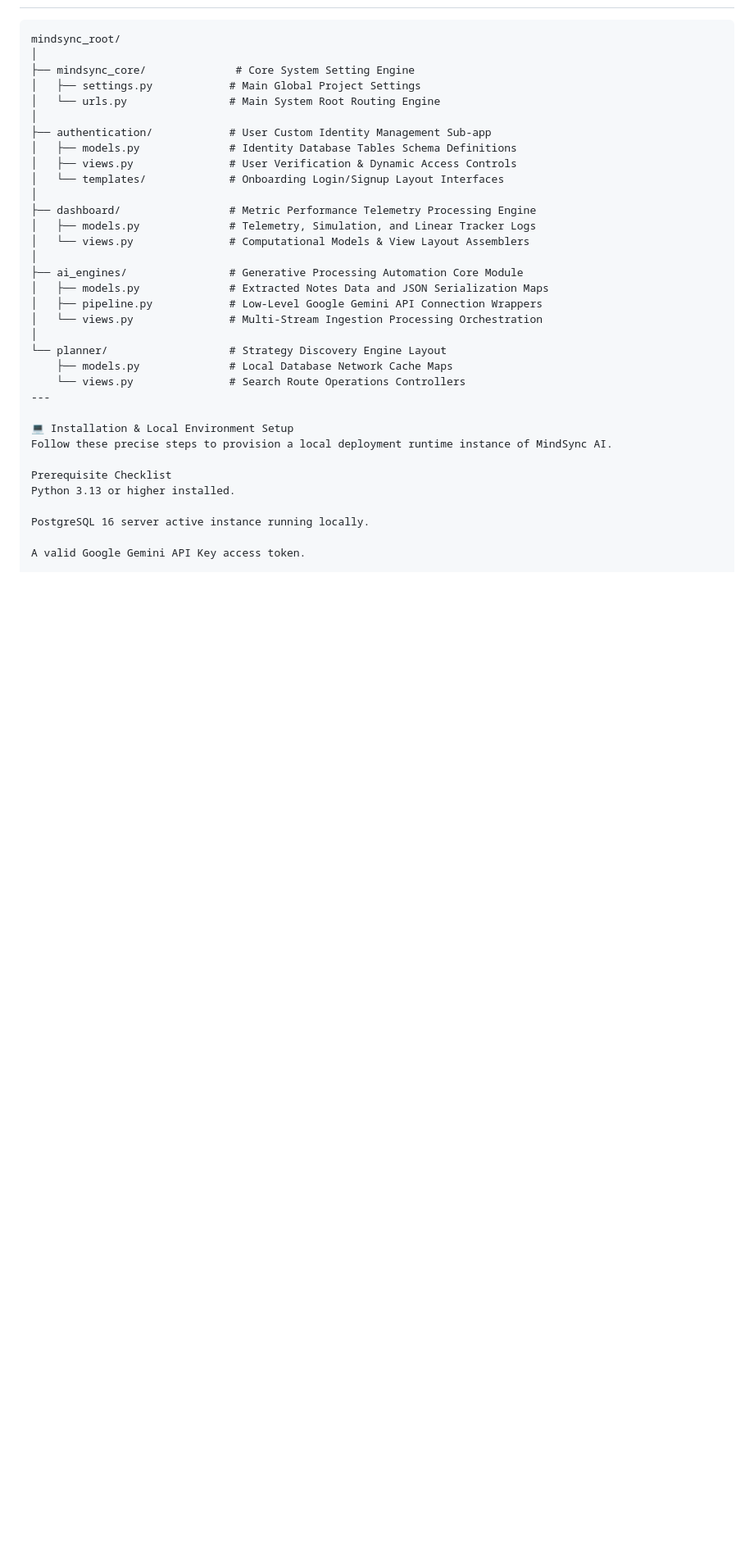
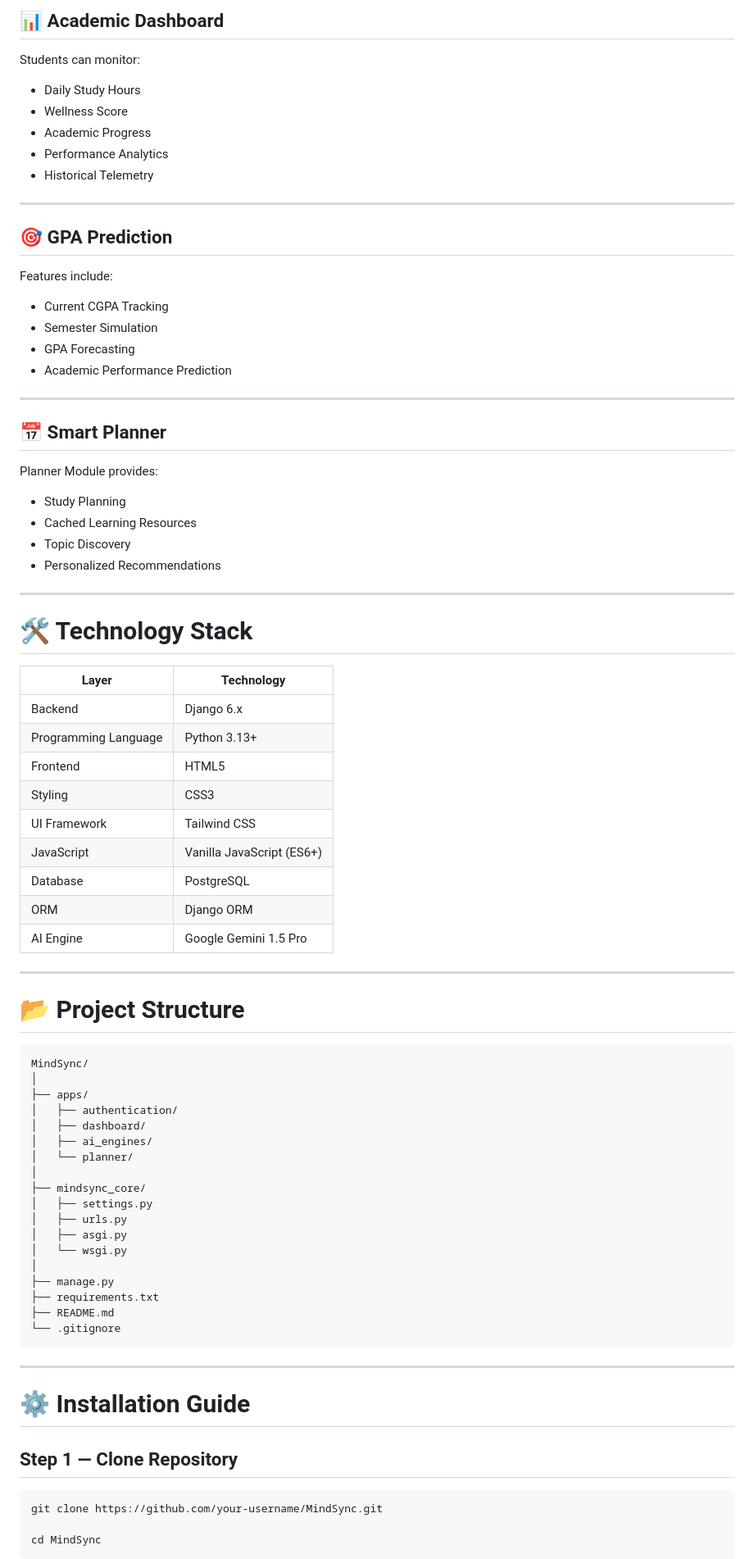
Before and after one commit to EmanZahid1644/MindSync, a Markdown page: README.md, the part around one of its changes. Shown at 82% size. Rendered like a GitHub page; blank space fills up the shorter version.

````diff
--- a/README.md
+++ b/README.md
@@ -42,37 +76,85 @@ MindSync AI is an enterprise-grade, web-based student success, telemetry analyti
+## 📊 Academic Dashboard
+
+Students can monitor:
+
+- Daily Study Hours
+- Wellness Score
+- Academic Progress
+- Performance Analytics
+- Historical Telemetry
+
+---
+
+## 🎯 GPA Prediction
+
+Features include:
+
+- Current CGPA Tracking
+- Semester Simulation
+- GPA Forecasting
+- Academic Performance Prediction
+
+---
+
+## 📅 Smart Planner
+
+Planner Module provides:
+
+- Study Planning
+- Cached Learning Resources
+- Topic Discovery
+- Personalized Recommendations
+
+---
+
+# 🛠 Technology Stack
+
+| Layer | Technology |
+|--------|------------|
+| Backend | Django 6.x |
+| Programming Language | Python 3.13+ |
+| Frontend | HTML5 |
+| Styling | CSS3 |
+| UI Framework | Tailwind CSS |
+| JavaScript | Vanilla JavaScript (ES6+) |
+| Database | PostgreSQL |
+| ORM | Django ORM |
+| AI Engine | Google Gemini 1.5 Pro |
+
+---
+
+# 📂 Project Structure
 
 ```text
-mindsync_root/
+MindSync/
 │
-├── mindsync_core/              # Core System Setting Engine
-│   ├── settings.py            # Main Global Project Settings
-│   └── urls.py                # Main System Root Routing Engine
+├── apps/
+│   ├── authentication/
+│   ├── dashboard/
+│   ├── ai_engines/
+│   └── planner/
 │
-├── authentication/            # User Custom Identity Management Sub-app
-│   ├── models.py              # Identity Database Tables Schema Definitions
-│   ├── views.py               # User Verification & Dynamic Access Controls
-│   └── templates/             # Onboarding Login/Signup Layout Interfaces
+├── mindsync_core/
+│   ├── settings.py
+│   ├── urls.py
+│   ├── asgi.py
+│   └── wsgi.py
 │
-├── dashboard/                 # Metric Performance Telemetry Processing Engine
-│   ├── models.py              # Telemetry, Simulation, and Linear Tracker Logs
-│   └── views.py               # Computational Models & View Layout Assemblers
-│
-├── ai_engines/                # Generative Processing Automation Core Module
-│   ├── models.py              # Extracted Notes Data and JSON Serialization Maps
-│   ├── pipeline.py            # Low-Level Google Gemini API Connection Wrappers
-│   └── views.py               # Multi-Stream Ingestion Processing Orchestration
-│
-└── planner/                   # Strategy Discovery Engine Layout
-    ├── models.py              # Local Database Network Cache Maps
-    └── views.py               # Search Route Operations Controllers
+├── manage.py
+├── requirements.txt
+├── README.md
+└── .gitignore
+```
+
 ---
 
-💻 Installation & Local Environment Setup
-Follow these precise steps to provision a local deployment runtime instance of MindSync AI.
+# ⚙️ Installation Guide
 
-Prerequisite Checklist
-Python 3.13 or higher installed.
+## Step 1 — Clone Repository
 
-PostgreSQL 16 server active instance running locally.
+```bash
+git clone https://github.com/your-username/MindSync.git
 
-A valid Google Gemini API Key access token.
+cd MindSync
+```
 
````
Also changed, not shown: other parts of README.md (+460 -86 lines).
